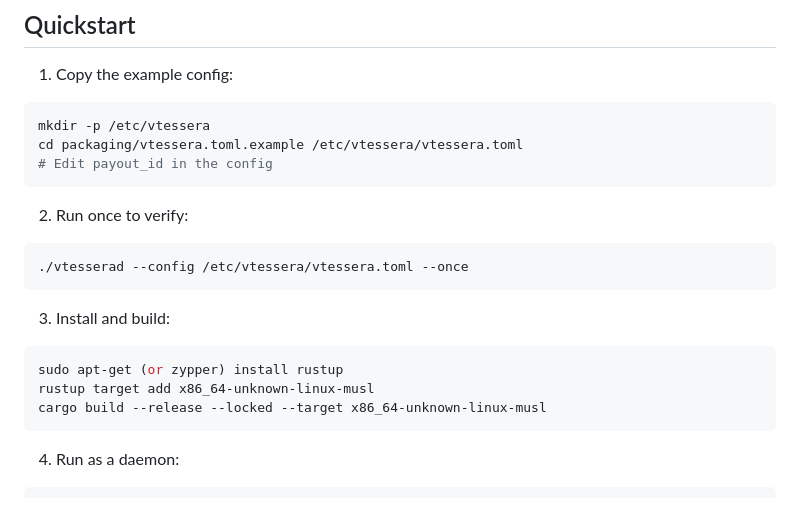
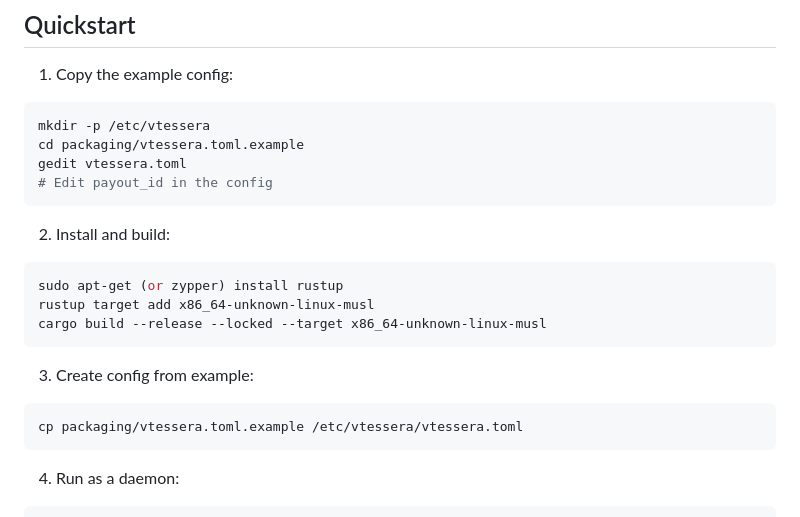
Before and after one commit to douglasdemaio/vtessera, a Markdown page: README.md, the part around the change. GitHub-like rendering.

````diff
--- a/README.md
+++ b/README.md
@@ -52,22 +52,23 @@ cargo deny check
 
 ```bash
 mkdir -p /etc/vtessera
-cd packaging/vtessera.toml.example /etc/vtessera/vtessera.toml
+cd packaging/vtessera.toml.example
+gedit vtessera.toml
 # Edit payout_id in the config
 ```
 
-2. Run once to verify:
-
-```bash
-./vtesserad --config /etc/vtessera/vtessera.toml --once
-```
-
-3. Install and build:
+2. Install and build:
 
 ```bash
 sudo apt-get (or zypper) install rustup
 rustup target add x86_64-unknown-linux-musl
 cargo build --release --locked --target x86_64-unknown-linux-musl
+```
+
+3. Create config from example:
+
+```bash
+cp packaging/vtessera.toml.example /etc/vtessera/vtessera.toml
 ```
 
 4. Run as a daemon:
````
